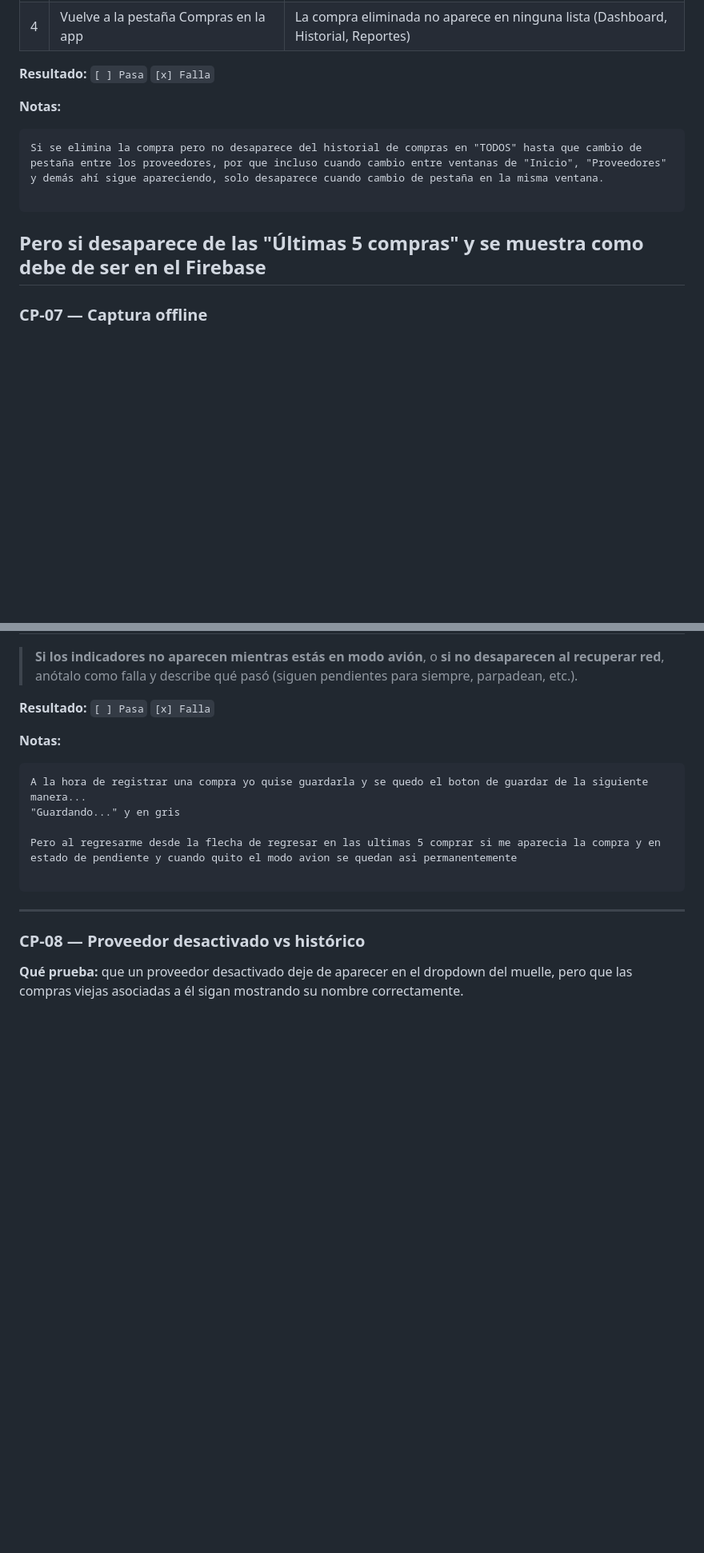
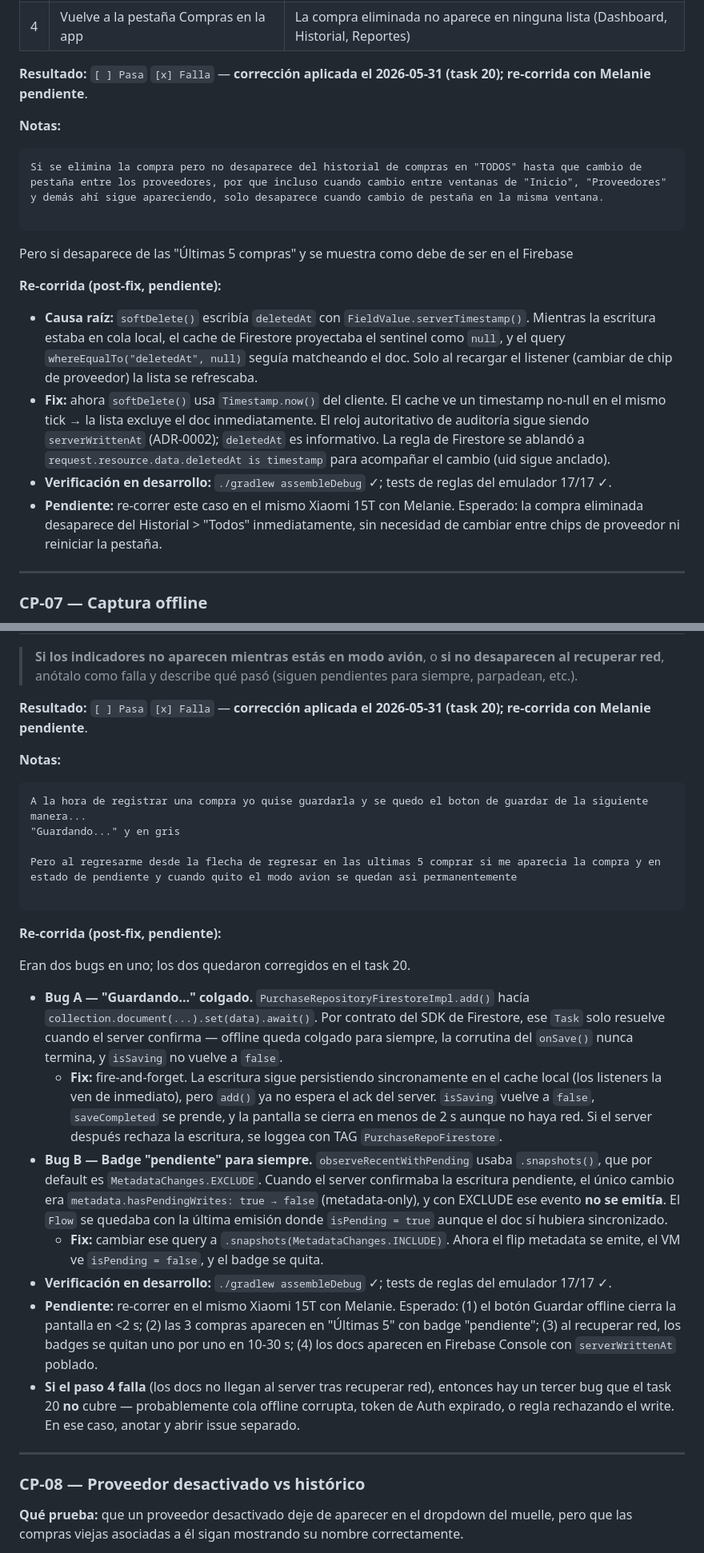
Before and after one commit to MaxKeenti/ad-rubi-max, a Markdown page: docs/Programa1/guia-pruebas-melanie.md, 2 parts joined by grey strips. Shown at 80% size. Rendered like a GitHub page; blank space fills up the shorter version.

Commit message:
fix: update test results and documentation for soft-delete and offline sync issues

````diff
--- a/docs/Programa1/guia-pruebas-melanie.md
+++ b/docs/Programa1/guia-pruebas-melanie.md
@@ -276,7 +276,8 @@ compra existente (las que capturaste en CPs anteriores funcionan).
 | 3 | En Firestore Console, busca el doc por su id | El documento **sigue existiendo** — no se eliminó físicamente. Ahora tiene `deletedAt: <timestamp reciente>` y `deletedBy: <tu uid de admin>` |
 | 4 | Vuelve a la pestaña Compras en la app | La compra eliminada no aparece en ninguna lista (Dashboard, Historial, Reportes) |
 
-**Resultado:** `[ ] Pasa` `[x] Falla`
+**Resultado:** `[ ] Pasa` `[x] Falla` — **corrección aplicada el
+2026-05-31 (task 20); re-corrida con Melanie pendiente**.
 
 **Notas:**
 
@@ -285,6 +286,28 @@ Si se elimina la compra pero no desaparece del historial de compras en "TODOS" h
 
 ```
 Pero si desaparece de las "Últimas 5 compras" y se muestra como debe de ser en el Firebase
+
+**Re-corrida (post-fix, pendiente):**
+
+- **Causa raíz:** `softDelete()` escribía `deletedAt` con
+  `FieldValue.serverTimestamp()`. Mientras la escritura estaba en cola
+  local, el cache de Firestore proyectaba el sentinel como `null`, y el
+  query `whereEqualTo("deletedAt", null)` seguía matcheando el doc. Solo
+  al recargar el listener (cambiar de chip de proveedor) la lista se
+  refrescaba.
+- **Fix:** ahora `softDelete()` usa `Timestamp.now()` del cliente. El
+  cache ve un timestamp no-null en el mismo tick → la lista excluye el
+  doc inmediatamente. El reloj autoritativo de auditoría sigue siendo
+  `serverWrittenAt` (ADR-0002); `deletedAt` es informativo. La regla de
+  Firestore se ablandó a `request.resource.data.deletedAt is timestamp`
+  para acompañar el cambio (uid sigue anclado).
+- **Verificación en desarrollo:** `./gradlew assembleDebug` ✓; tests de
+  reglas del emulador 17/17 ✓.
+- **Pendiente:** re-correr este caso en el mismo Xiaomi 15T con Melanie.
+  Esperado: la compra eliminada desaparece del Historial > "Todos"
+  inmediatamente, sin necesidad de cambiar entre chips de proveedor ni
+  reiniciar la pestaña.
+
 ---
 
 ### CP-07 — Captura offline
@@ -310,7 +333,8 @@ solas cuando vuelve la red.
 > **si no desaparecen al recuperar red**, anótalo como falla y
 > describe qué pasó (siguen pendientes para siempre, parpadean, etc.).
 
-**Resultado:** `[ ] Pasa` `[x] Falla`
+**Resultado:** `[ ] Pasa` `[x] Falla` — **corrección aplicada el
+2026-05-31 (task 20); re-corrida con Melanie pendiente**.
 
 **Notas:**
 
@@ -321,6 +345,43 @@ A la hora de registrar una compra yo quise guardarla y se quedo el boton de guar
 Pero al regresarme desde la flecha de regresar en las ultimas 5 comprar si me aparecia la compra y en estado de pendiente y cuando quito el modo avion se quedan asi permanentemente
 
 ```
+
+**Re-corrida (post-fix, pendiente):**
+
+Eran dos bugs en uno; los dos quedaron corregidos en el task 20.
+
+- **Bug A — "Guardando…" colgado.** `PurchaseRepositoryFirestoreImpl.add()`
+  hacía `collection.document(...).set(data).await()`. Por contrato del
+  SDK de Firestore, ese `Task` solo resuelve cuando el server confirma —
+  offline queda colgado para siempre, la corrutina del `onSave()` nunca
+  termina, y `isSaving` no vuelve a `false`.
+  - **Fix:** fire-and-forget. La escritura sigue persistiendo
+    sincronamente en el cache local (los listeners la ven de inmediato),
+    pero `add()` ya no espera el ack del server. `isSaving` vuelve a
+    `false`, `saveCompleted` se prende, y la pantalla se cierra en menos
+    de 2 s aunque no haya red. Si el server después rechaza la
+    escritura, se loggea con TAG `PurchaseRepoFirestore`.
+- **Bug B — Badge "pendiente" para siempre.** `observeRecentWithPending`
+  usaba `.snapshots()`, que por default es `MetadataChanges.EXCLUDE`.
+  Cuando el server confirmaba la escritura pendiente, el único cambio
+  era `metadata.hasPendingWrites: true → false` (metadata-only), y con
+  EXCLUDE ese evento **no se emitía**. El `Flow` se quedaba con la
+  última emisión donde `isPending = true` aunque el doc sí hubiera
+  sincronizado.
+  - **Fix:** cambiar ese query a `.snapshots(MetadataChanges.INCLUDE)`.
+    Ahora el flip metadata se emite, el VM ve `isPending = false`, y
+    el badge se quita.
+- **Verificación en desarrollo:** `./gradlew assembleDebug` ✓; tests de
+  reglas del emulador 17/17 ✓.
+- **Pendiente:** re-correr en el mismo Xiaomi 15T con Melanie.
+  Esperado: (1) el botón Guardar offline cierra la pantalla en <2 s; (2)
+  las 3 compras aparecen en "Últimas 5" con badge "pendiente"; (3) al
+  recuperar red, los badges se quitan uno por uno en 10-30 s; (4) los
+  docs aparecen en Firebase Console con `serverWrittenAt` poblado.
+- **Si el paso 4 falla** (los docs no llegan al server tras recuperar
+  red), entonces hay un tercer bug que el task 20 **no** cubre —
+  probablemente cola offline corrupta, token de Auth expirado, o regla
+  rechazando el write. En ese caso, anotar y abrir issue separado.
 
 ---
 
````
Also changed, not shown: other parts of docs/Programa1/guia-pruebas-melanie.md (+4 -4 lines).
